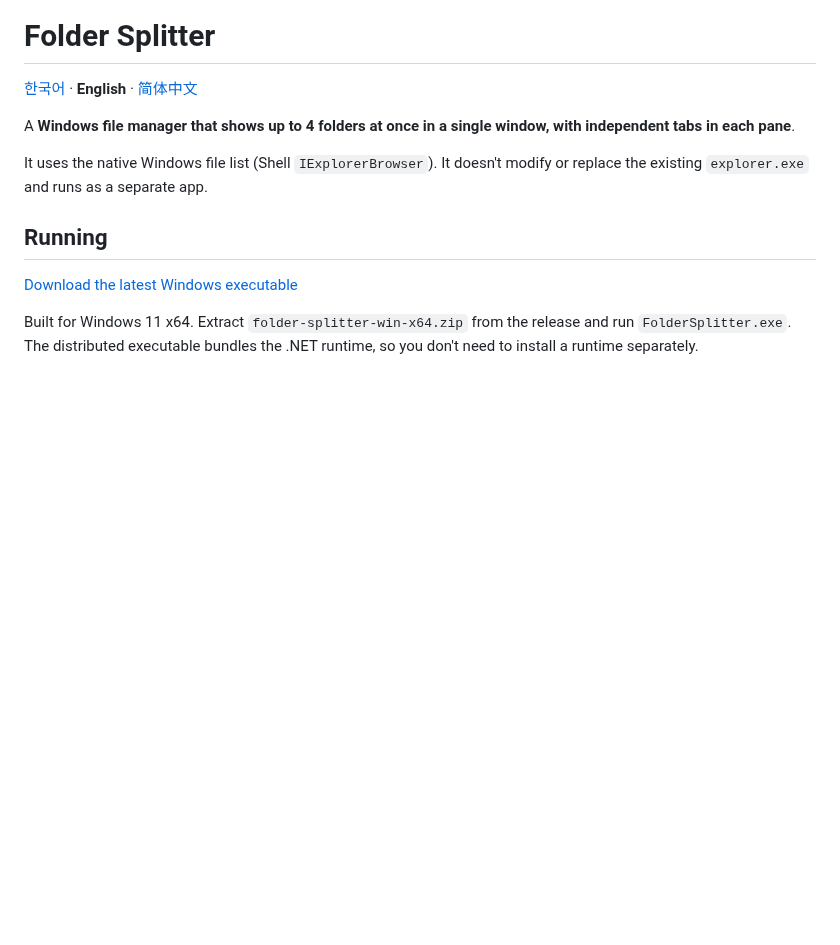
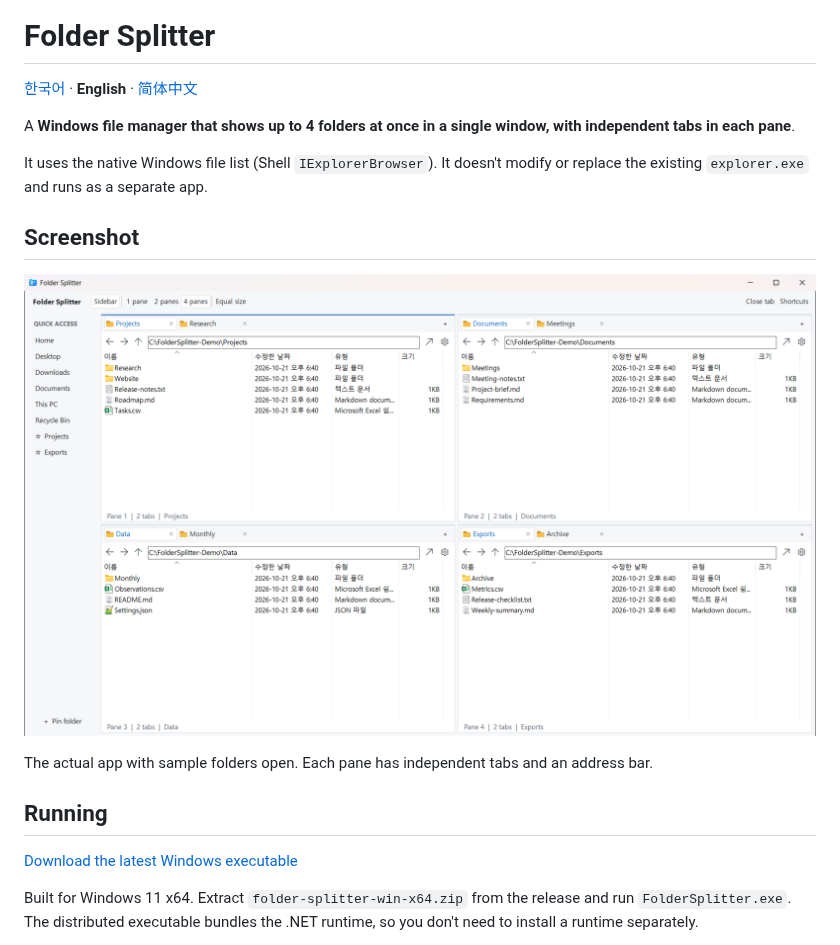
Before and after one commit to HSoo-Kim/folder-splitter, a Markdown page: README.en.md, the part around the change. Drawn GitHub-style; pictures changed too: docs/images/folder-splitter-overview.png (added); blank space fills up the shorter version.

```diff
--- a/README.en.md
+++ b/README.en.md
@@ -7,6 +7,12 @@
 A **Windows file manager that shows up to 4 folders at once in a single window, with independent tabs in each pane**.
 
 It uses the native Windows file list (Shell `IExplorerBrowser`). It doesn't modify or replace the existing `explorer.exe` and runs as a separate app.
+
+## Screenshot
+
+![Folder Splitter showing four panes with independent tabs](docs/images/folder-splitter-overview.png)
+
+The actual app with sample folders open. Each pane has independent tabs and an address bar.
 
 ## Running
 
```
Also changed, not shown: README.md (+6 -0 lines), README.zh-CN.md (+6 -0 lines).
